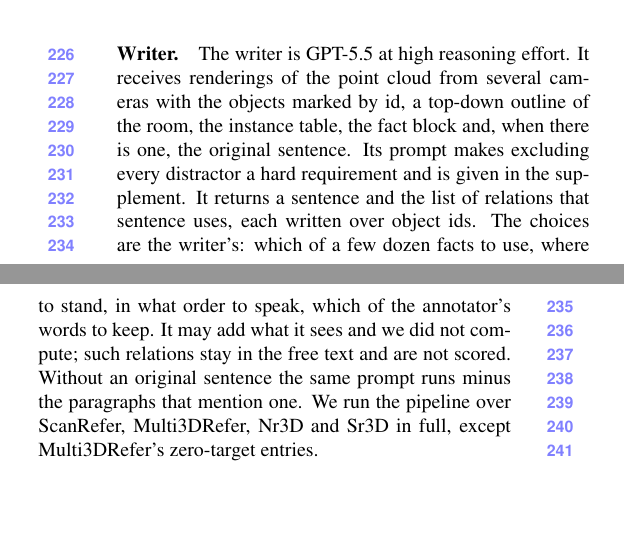
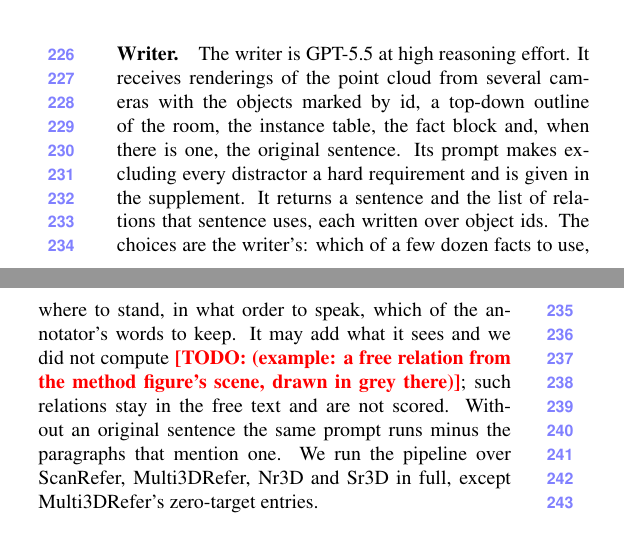
Before and after one commit to sujiez/Seshat-Star-paper, a LaTeX paper (main.tex, which reads sec/3_pipeline.tex): two parts of the columns of page 4 of 7, joined at a grey line, cut so that both start at the same text, the shorter picture padded with empty space. Compiled offline with pdfLaTeX.

Commit message:
sec/3: TODO for the free-relation example, tied to the method figure
Co-authored-by: Cursor <cursoragent@cursor.com>

```diff
--- a/sec/3_pipeline.tex
+++ b/sec/3_pipeline.tex
@@ -54,7 +54,7 @@ The choices are the writer's: which of a few dozen facts to use, where to stand,
 % Example parked 11-16 (user: no example without a picture of it): "hanging on the rod", ScanRefer val rewrite
 % scene0207_00_ann0_obj63 (/data/sujie/horus/_rerun/srval/m3d_rewrite.jsonl).  That target has NO same-class distractor, so the
 % scene cannot carry the method figure.  If the method figure's scene has a free relation in its rewrite, point to it here.
-It may add what it sees and we did not compute; such relations stay in the free text and are not scored.
+It may add what it sees and we did not compute \TODO{(example: a free relation from the method figure's scene, drawn in grey there)}; such relations stay in the free text and are not scored.
 Without an original sentence the same prompt runs minus the paragraphs that mention one.
 We run the pipeline over ScanRefer, Multi3DRefer, Nr3D and Sr3D in full, except Multi3DRefer's zero-target entries.
 
```
